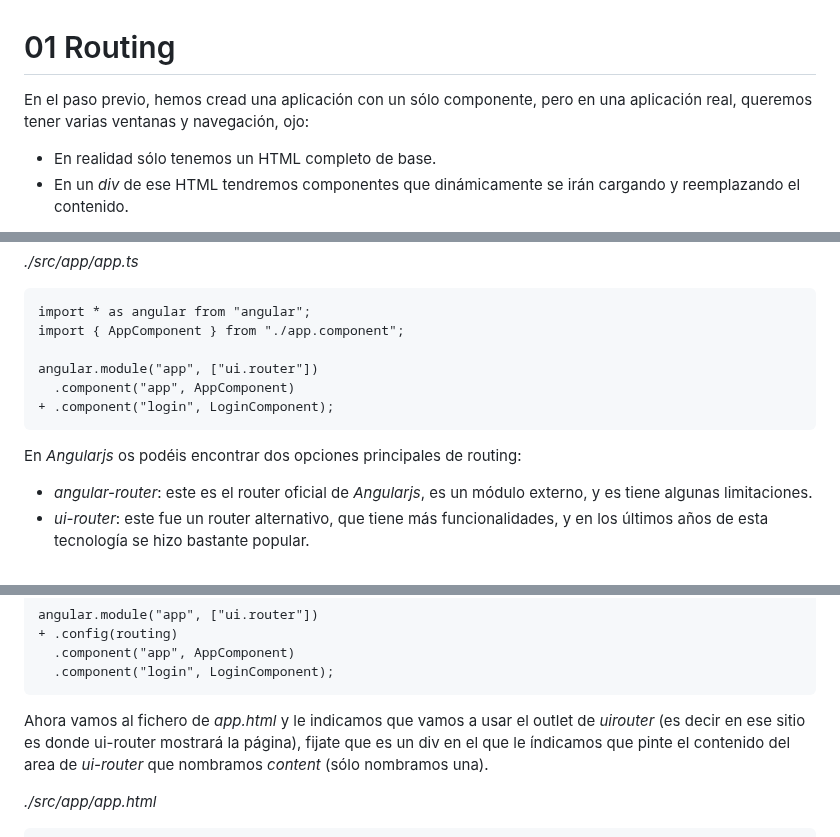
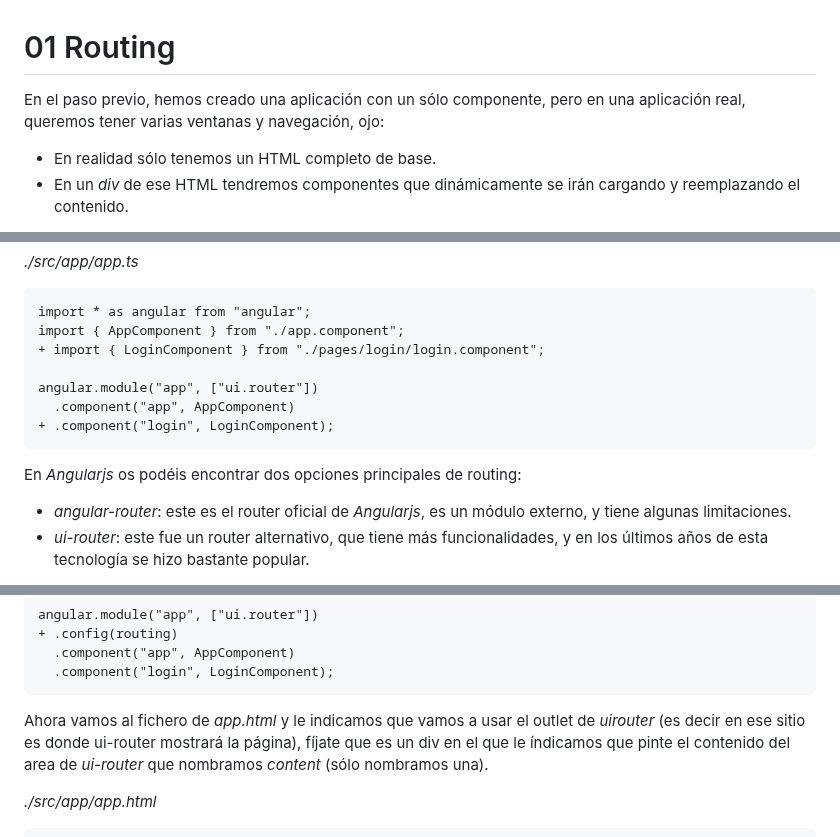
Before and after one commit to jzafralopez27/AngularJS-LemonCode, a Markdown page: demos/01-routing/Readme.md, 3 parts joined by grey strips. Drawn GitHub-style.

````diff
--- a/demos/01-routing/Readme.md
+++ b/demos/01-routing/Readme.md
@@ -1,6 +1,6 @@
 # 01 Routing
 
-En el paso previo, hemos cread una aplicación con un sólo componente, pero en una aplicación real, queremos tener varias ventanas y navegación, ojo:
+En el paso previo, hemos creado una aplicación con un sólo componente, pero en una aplicación real, queremos tener varias ventanas y navegación, ojo:
 
 - En realidad sólo tenemos un HTML completo de base.
 - En un _div_ de ese HTML tendremos componentes que dinámicamente se irán cargando y reemplazando el contenido.
@@ -39,6 +39,7 @@ _./src/app/app.ts_
 ```diff
 import * as angular from "angular";
 import { AppComponent } from "./app.component";
++ import { LoginComponent } from "./pages/login/login.component";
 
 angular.module("app", ["ui.router"])
   .component("app", AppComponent)
@@ -47,7 +48,7 @@ angular.module("app", ["ui.router"])
 
 En _Angularjs_ os podéis encontrar dos opciones principales de routing:
 
-- _angular-router_: este es el router oficial de _Angularjs_, es un módulo externo, y es tiene algunas limitaciones.
+- _angular-router_: este es el router oficial de _Angularjs_, es un módulo externo, y tiene algunas limitaciones.
 - _ui-router_: este fue un router alternativo, que tiene más funcionalidades, y en los últimos años de esta tecnología se hizo bastante popular.
 
 Lo normal es que si no tenéis casos avanzados en vuestra aplicación, ambos funcionen de una manera similar y os cubra un mínimo.
@@ -169,7 +170,7 @@ angular.module("app", ["ui.router"])
   .component("login", LoginComponent);
 ```
 
-Ahora vamos al fichero de _app.html_ y le indicamos que vamos a usar el outlet de _uirouter_ (es decir en ese sitio es donde ui-router mostrará la página), fijate que es un div en el que le índicamos que pinte el contenido del area de _ui-router_ que nombramos _content_ (sólo nombramos una).
+Ahora vamos al fichero de _app.html_ y le indicamos que vamos a usar el outlet de _uirouter_ (es decir en ese sitio es donde ui-router mostrará la página), fíjate que es un div en el que le índicamos que pinte el contenido del area de _ui-router_ que nombramos _content_ (sólo nombramos una).
 
 _./src/app/app.html_
 
````
Also changed, not shown: other parts of demos/01-routing/Readme.md (+8 -8 lines).
